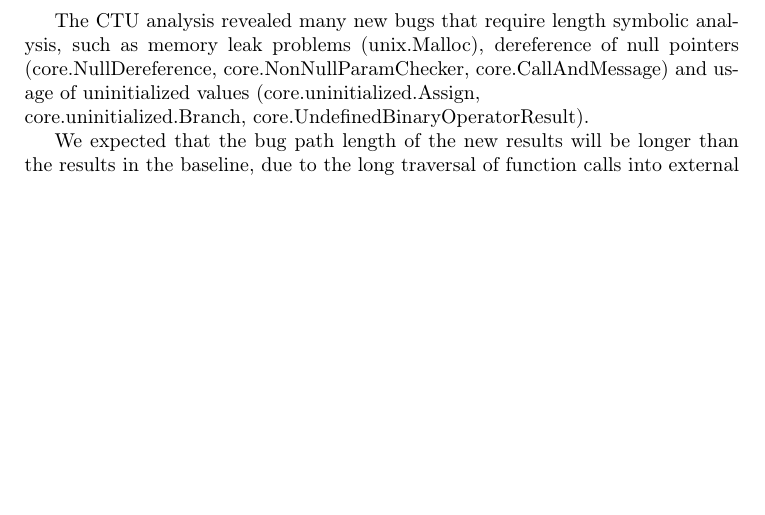
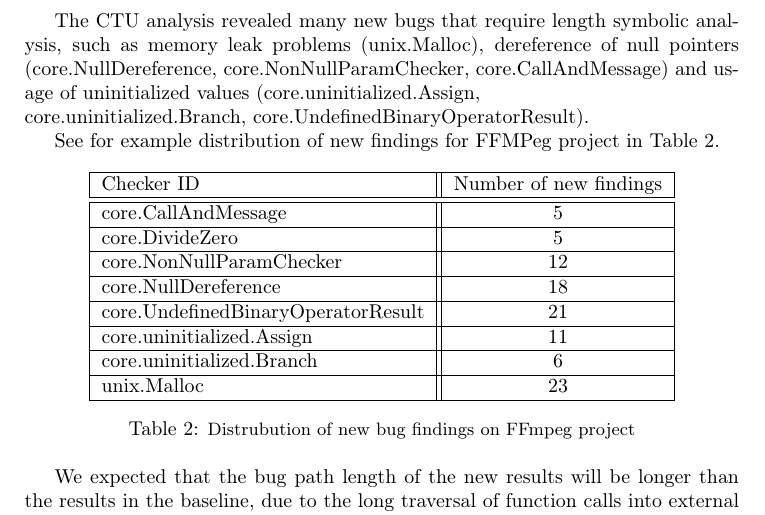
Before and after one commit to dkrupp/eurollvm17, a LaTeX paper (abstract.tex): part of page 4 of 6, cut so that both start at the same text, the shorter picture padded with empty space. Compiled offline with pdfLaTeX.

Commit message:
ffmpeg bug table added

```diff
--- a/abstract.tex
+++ b/abstract.tex
@@ -157,6 +157,37 @@ such as memory leak problems (unix.Malloc), dereference of null pointers
 and usage of uninitialized values (core.uninitialized.Assign,\\
 core.uninitialized.Branch, core.UndefinedBinaryOperatorResult).
 
+See for example distribution of new findings for FFMPeg project in
+Table \ref{tblffmpegbugs}.
+
+\begin {table}[h!]
+\centering
+\begin{tabular}{| l|| c |}
+\hline
+Checker ID&                          Number of new findings \\
+\hline
+\hline
+core.CallAndMessage                &  5 \\
+\hline
+core.DivideZero                    & 5 \\
+\hline
+core.NonNullParamChecker           & 12 \\
+\hline
+core.NullDereference               & 18 \\
+\hline
+core.UndefinedBinaryOperatorResult & 21 \\
+\hline
+core.uninitialized.Assign          & 11 \\
+\hline
+core.uninitialized.Branch          & 6  \\
+\hline
+unix.Malloc                        & 23 \\
+\hline
+\end{tabular}
+\caption{Distrubution of new bug findings on FFmpeg project}
+\label{tblffmpegbugs}
+\end{table}
+
 We expected that the bug path length of the new results will be longer
 than the results in the baseline, due to the long traversal of function
 calls into external source files (see Table \ref{tblbpl}. This assumption turned out to be true as
```
